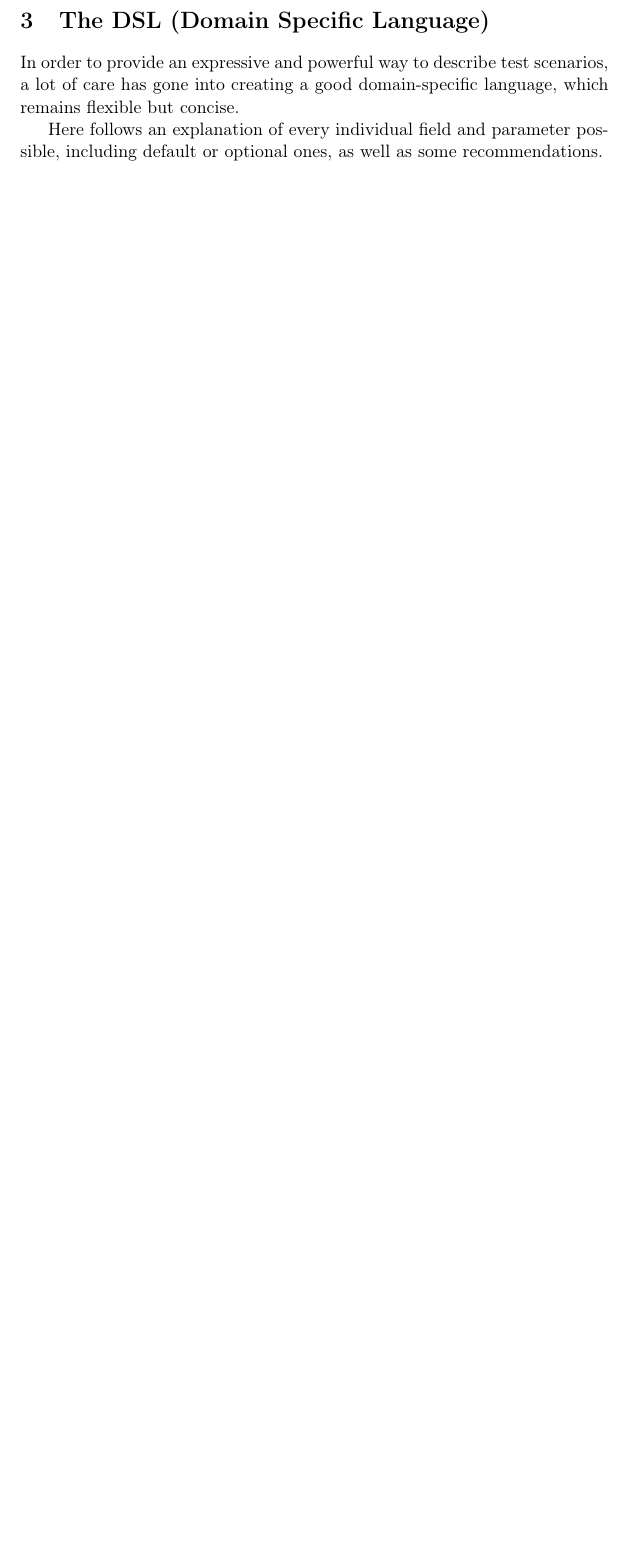
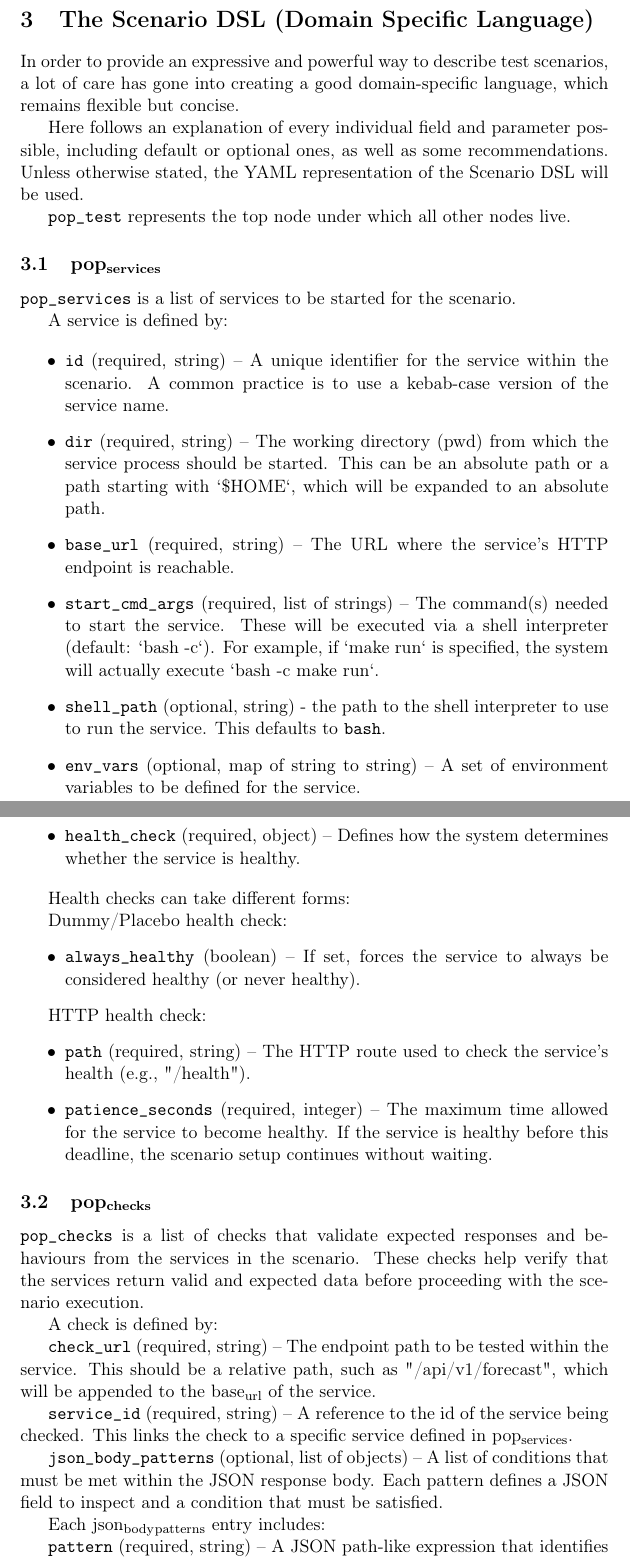
Before and after one commit to jjba23-project-graveyard/legacy-pop-test, a LaTeX document (docs/Manual/README.tex): part of page 3 of 4 before the commit and two parts of pages 3 and 4 of 5 after it, the two joined at a grey line, cut so that both start at the same text, the shorter picture padded with empty space. Compiled offline with pdfLaTeX.

Commit message:
manual improved

```diff
--- a/docs/Manual/README.tex
+++ b/docs/Manual/README.tex
@@ -73,9 +73,65 @@ As your system grows, you don’t need to rewrite tests every time. You just kee
 
 In short, pop-tests make engineers happier, business people more certain of what they sell and overall, it makes refactoring and maintaining things easier.
 
-\section{The DSL (Domain Specific Language)}
-\label{sec:org7cf57b9}
+\section{The Scenario DSL (Domain Specific Language)}
+\label{sec:org7f10625}
 
 In order to provide an expressive and powerful way to describe test scenarios, a lot of care has gone into creating a good domain-specific language, which remains flexible but concise.
 
-Here follows an explanation of every individual field and parameter possible, including default or optional ones, as well as some recommendations.
+Here follows an explanation of every individual field and parameter possible, including default or optional ones, as well as some recommendations. Unless otherwise stated, the YAML representation of the Scenario DSL will be used.
+
+\texttt{pop\_test} represents the top node under which all other nodes live.
+
+\subsection{pop\textsubscript{services}}
+\label{sec:orgd856c2c}
+
+\texttt{pop\_services} is a list of services to be started for the scenario.
+
+A service is defined by:
+
+\begin{itemize}
+\item \texttt{id} (required, string) – A unique identifier for the service within the scenario. A common practice is to use a kebab-case version of the service name.
+
+\item \texttt{dir} (required, string) – The working directory (pwd) from which the service process should be started. This can be an absolute path or a path starting with `\$HOME`, which will be expanded to an absolute path.
+
+\item \texttt{base\_url} (required, string) – The URL where the service’s HTTP endpoint is reachable.
+
+\item \texttt{start\_cmd\_args} (required, list of strings) – The command(s) needed to start the service. These will be executed via a shell interpreter (default: `bash -c`). For example, if `make run` is specified, the system will actually execute `bash -c make run`.
+
+\item \texttt{shell\_path} (optional, string) - the path to the shell interpreter to use to run the service. This defaults to \texttt{bash}.
+
+\item \texttt{env\_vars} (optional, map of string to string) – A set of environment variables to be defined for the service.
+
+\item \texttt{health\_check} (required, object) – Defines how the system determines whether the service is healthy.
+\end{itemize}
+
+Health checks can take different forms:
+
+Dummy/Placebo health check:
+\begin{itemize}
+\item \texttt{always\_healthy} (boolean) – If set, forces the service to always be considered healthy (or never healthy).
+\end{itemize}
+
+HTTP health check:
+\begin{itemize}
+\item \texttt{path} (required, string) – The HTTP route used to check the service’s health (e.g., "/health").
+\item \texttt{patience\_seconds} (required, integer) – The maximum time allowed for the service to become healthy. If the service is healthy before this deadline, the scenario setup continues without waiting.
+\end{itemize}
+
+
+\subsection{pop\textsubscript{checks}}
+\label{sec:org69b896f}
+
+\texttt{pop\_checks} is a list of checks that validate expected responses and behaviours from the services in the scenario. These checks help verify that the services return valid and expected data before proceeding with the scenario execution.
+
+A check is defined by:
+
+\texttt{check\_url} (required, string) – The endpoint path to be tested within the service. This should be a relative path, such as "/api/v1/forecast", which will be appended to the base\textsubscript{url} of the service.
+
+\texttt{service\_id} (required, string) – A reference to the id of the service being checked. This links the check to a specific service defined in pop\textsubscript{services}.
+
+\texttt{json\_body\_patterns} (optional, list of objects) – A list of conditions that must be met within the JSON response body. Each pattern defines a JSON field to inspect and a condition that must be satisfied.
+
+Each json\textsubscript{body}\textsubscript{patterns} entry includes:
+
+\texttt{pattern} (required, string) – A JSON path-like expression that identifies the field in the response body. This uses the Rust \texttt{jql} library.
```
Also changed, not shown: docs/Manual/README.md, docs/Manual/README.pdf, docs/Manual/README.tex (20 more changed lines), 4 other files.
